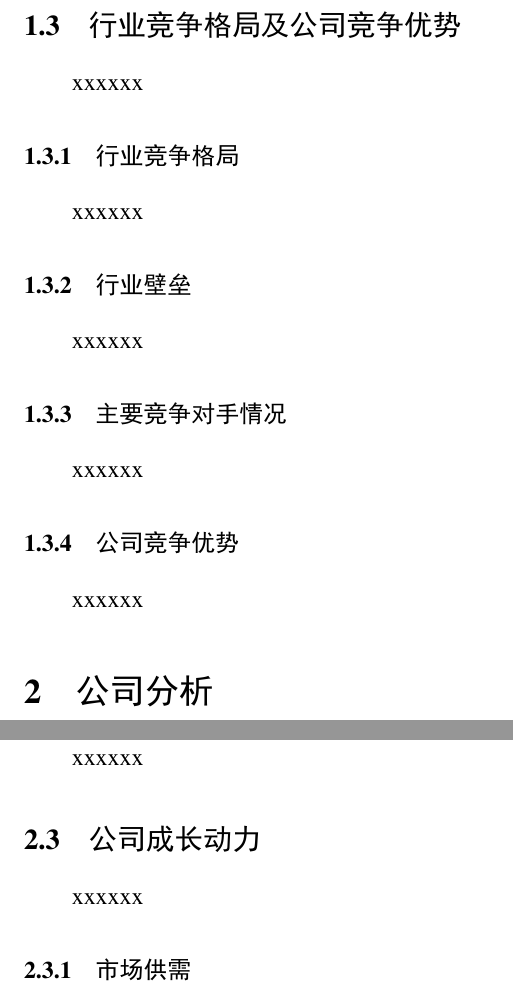
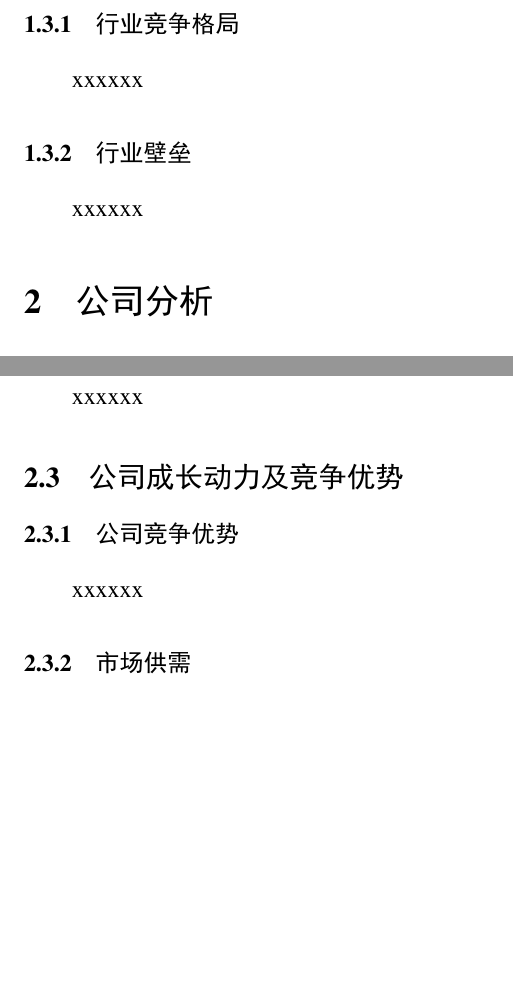
Before and after one commit to wahoya996/buffett, a LaTeX document (投资报告/投资报告模板.tex): two parts of pages 2 and 3 of 4, joined at a grey line, cut so that both start at the same text, the shorter picture padded with empty space. The pictures show the PDF file 投资报告/投资报告模板.pdf that the author committed with the source.

Commit message:
增加了欧普康视研究报告

```diff
--- a/投资报告/投资报告模板.tex
+++ b/投资报告/投资报告模板.tex
@@ -25,15 +25,11 @@ xxxxxx
 xxxxxx
 \subsubsection{上下游议价能力}
 xxxxxx
-\subsection{行业竞争格局及公司竞争优势} %分析行业竞争格局和公司竞争地位及优势，竞争优势可以用波特教授列出得例如：低成本、差异化品牌、高转换成本等几种方式
+\subsection{行业竞争格局} %分析行业竞争格局和公司竞争地位及优势，竞争优势可以用波特教授列出得例如：低成本、差异化品牌、高转换成本等几种方式
 xxxxxx
 \subsubsection{行业竞争格局}
 xxxxxx
 \subsubsection{行业壁垒}
-xxxxxx
-\subsubsection{主要竞争对手情况}
-xxxxxx
-\subsubsection{公司竞争优势}
 xxxxxx
 \section{公司分析}
 xxxxxx
```
Also changed, not shown: README.md, 投资报告/投资报告模板.pdf, 投资报告/欧普康视投资价值分析报告.pdf (added), 投资报告/投资报告模板.tex (3 more changed lines), 1 other file.
